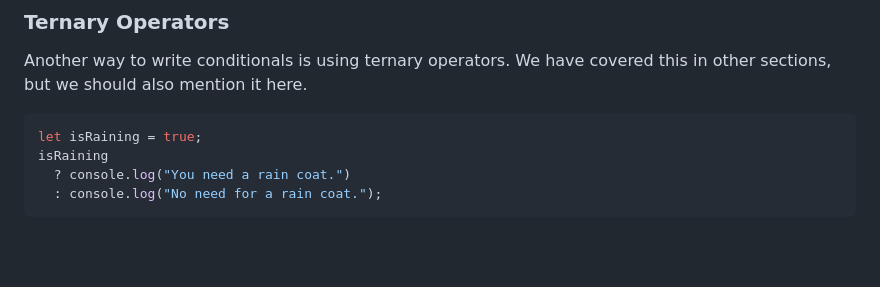
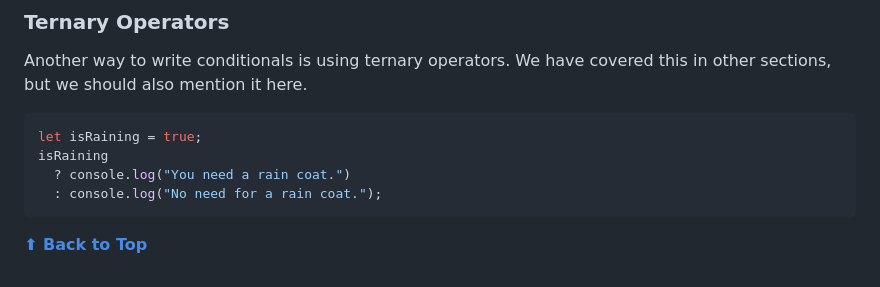
Before and after one commit to FullStackWebDeveloment/Full-Stack-Web-Development, a Markdown page: 03_JavaScript/07_conditionals/conditionals.md, the part around one of its changes. Rendered like a GitHub page; blank space fills up the shorter version.

Commit message:
upto conditionals

````diff
--- a/03_JavaScript/07_conditionals/conditionals.md
+++ b/03_JavaScript/07_conditionals/conditionals.md
@@ -255,3 +254,4 @@ isRaining
   ? console.log("You need a rain coat.")
   : console.log("No need for a rain coat.");
 ```
+**[⬆ Back to Top](#Conditionals)**
````
Also changed, not shown: other parts of 03_JavaScript/07_conditionals/conditionals.md (+3 -4 lines).
